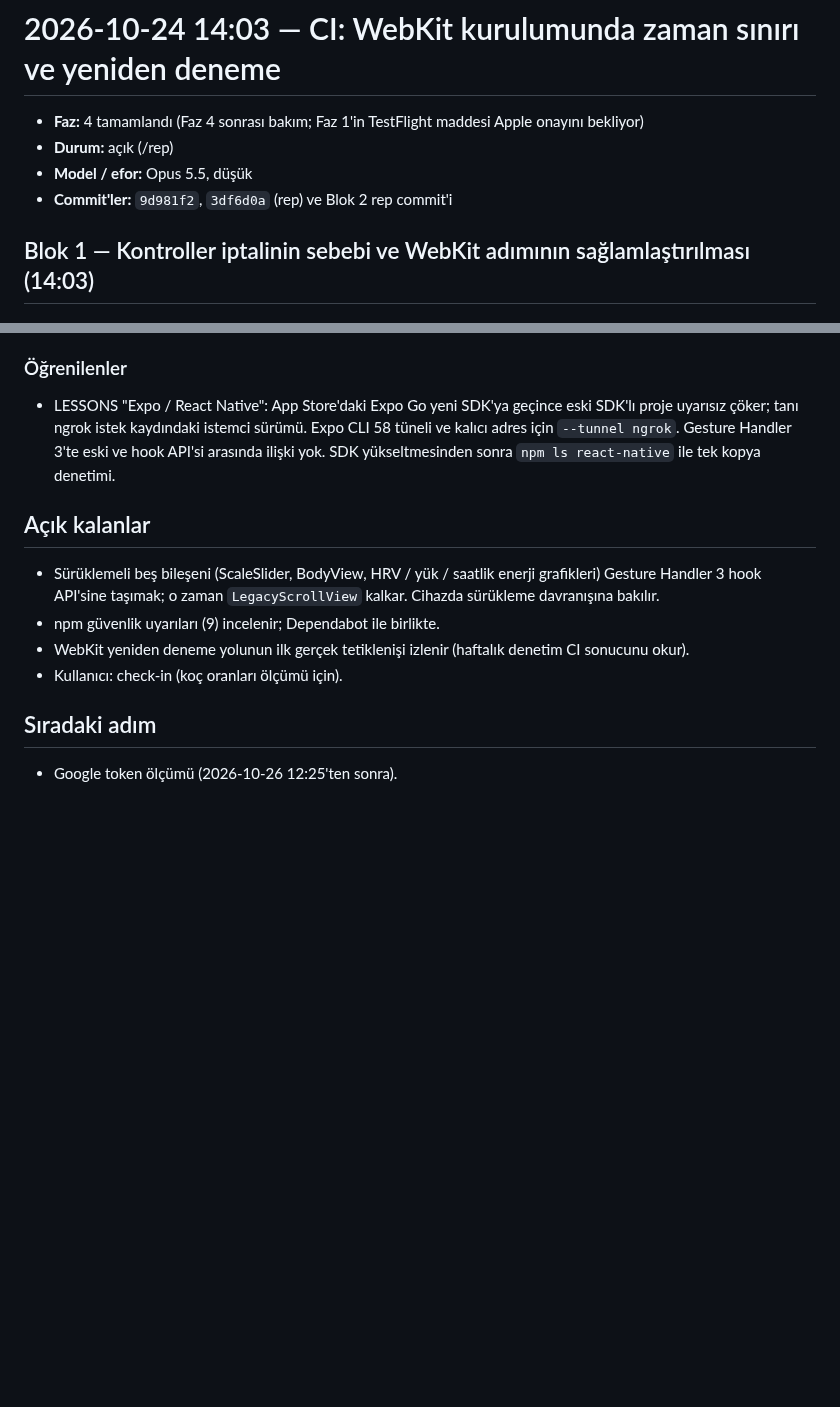
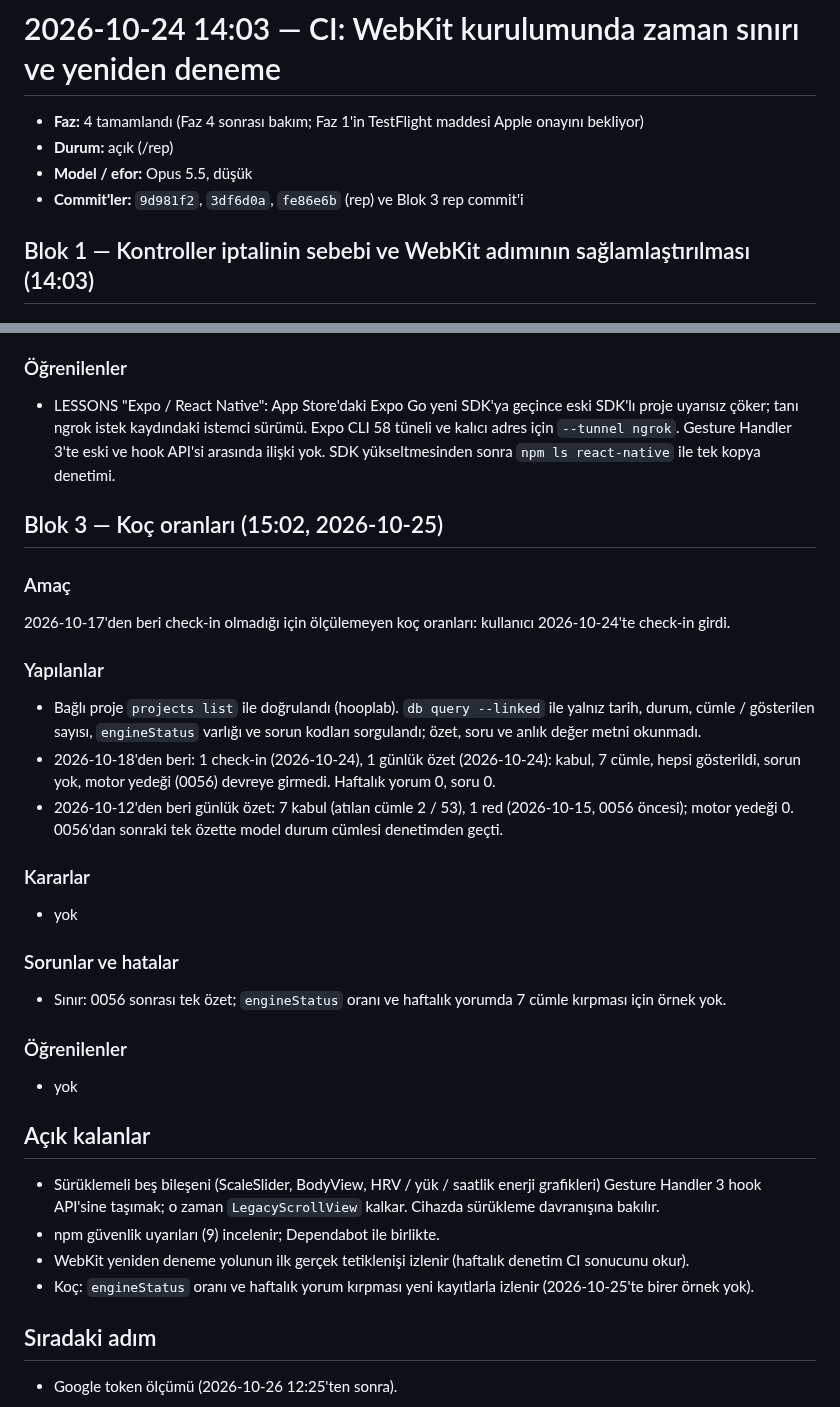
Before and after one commit to emir-eid/hooplab, a Markdown page: docs/sessions/2026-10-24-1403-ci-webkit-yeniden-deneme.md, 2 parts joined by grey strips. Drawn GitHub-style; blank space fills up the shorter version.

Commit message:
[F4] rep: koç oranları ölçüldü (2026-10-24 check-in'i): 0056 sonrası tek özet kabul, 7/7 cümle, motor yedeği devreye girmedi; 2026-10-12'den beri atılan cümle 2/53; haftalık yorum ve soru yok
Co-Authored-By: Claude Opus 5.5 <noreply@anthropic.com>

```diff
--- a/docs/sessions/2026-10-24-1403-ci-webkit-yeniden-deneme.md
+++ b/docs/sessions/2026-10-24-1403-ci-webkit-yeniden-deneme.md
@@ -3,7 +3,7 @@
 - **Faz:** 4 tamamlandı (Faz 4 sonrası bakım; Faz 1'in TestFlight maddesi Apple onayını bekliyor)
 - **Durum:** açık (/rep)
 - **Model / efor:** Opus 5.5, düşük
-- **Commit'ler:** `9d981f2`, `3df6d0a` (rep) ve Blok 2 rep commit'i
+- **Commit'ler:** `9d981f2`, `3df6d0a`, `fe86e6b` (rep) ve Blok 3 rep commit'i
 
 ## Blok 1 — Kontroller iptalinin sebebi ve WebKit adımının sağlamlaştırılması (14:03)
 
@@ -49,11 +49,30 @@ Kullanıcı: Expo Go, HoopLab'i açarken üç denemede de çöküyor. Sebebi bul
 ### Öğrenilenler
 - LESSONS "Expo / React Native": App Store'daki Expo Go yeni SDK'ya geçince eski SDK'lı proje uyarısız çöker; tanı ngrok istek kaydındaki istemci sürümü. Expo CLI 58 tüneli ve kalıcı adres için `--tunnel ngrok`. Gesture Handler 3'te eski ve hook API'si arasında ilişki yok. SDK yükseltmesinden sonra `npm ls react-native` ile tek kopya denetimi.
 
+## Blok 3 — Koç oranları (15:02, 2026-10-25)
+
+### Amaç
+2026-10-17'den beri check-in olmadığı için ölçülemeyen koç oranları: kullanıcı 2026-10-24'te check-in girdi.
+
+### Yapılanlar
+- Bağlı proje `projects list` ile doğrulandı (hooplab). `db query --linked` ile yalnız tarih, durum, cümle / gösterilen sayısı, `engineStatus` varlığı ve sorun kodları sorgulandı; özet, soru ve anlık değer metni okunmadı.
+- 2026-10-18'den beri: 1 check-in (2026-10-24), 1 günlük özet (2026-10-24): kabul, 7 cümle, hepsi gösterildi, sorun yok, motor yedeği (0056) devreye girmedi. Haftalık yorum 0, soru 0.
+- 2026-10-12'den beri günlük özet: 7 kabul (atılan cümle 2 / 53), 1 red (2026-10-15, 0056 öncesi); motor yedeği 0. 0056'dan sonraki tek özette model durum cümlesi denetimden geçti.
+
+### Kararlar
+- yok
+
+### Sorunlar ve hatalar
+- Sınır: 0056 sonrası tek özet; `engineStatus` oranı ve haftalık yorumda 7 cümle kırpması için örnek yok.
+
+### Öğrenilenler
+- yok
+
 ## Açık kalanlar
 - Sürüklemeli beş bileşeni (ScaleSlider, BodyView, HRV / yük / saatlik enerji grafikleri) Gesture Handler 3 hook API'sine taşımak; o zaman `LegacyScrollView` kalkar. Cihazda sürükleme davranışına bakılır.
 - npm güvenlik uyarıları (9) incelenir; Dependabot ile birlikte.
 - WebKit yeniden deneme yolunun ilk gerçek tetiklenişi izlenir (haftalık denetim CI sonucunu okur).
-- Kullanıcı: check-in (koç oranları ölçümü için).
+- Koç: `engineStatus` oranı ve haftalık yorum kırpması yeni kayıtlarla izlenir (2026-10-25'te birer örnek yok).
 
 ## Sıradaki adım
 - Google token ölçümü (2026-10-26 12:25'ten sonra).
```
Also changed, not shown: docs/STATE.md (+2 -2 lines).
